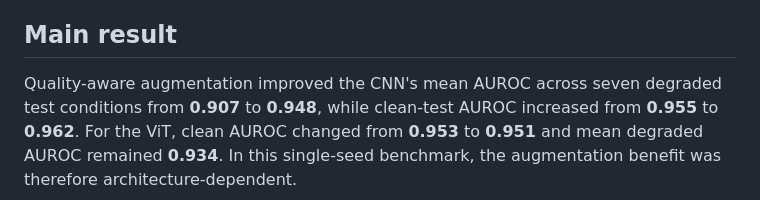
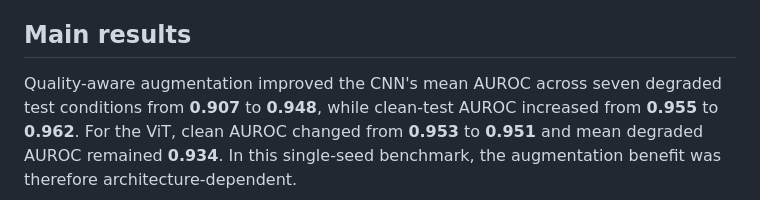
Before and after one commit to william03duan/Pneumonia-xray-augmentation-robustness, a Markdown page: README.md, the part around the change. Drawn GitHub-style.

```diff
--- a/README.md
+++ b/README.md
@@ -4,7 +4,7 @@
 Can quality-aware data augmentation improve pneumonia classification robustness on degraded chest X-rays without reducing performance on clean images?
 This project trained a compact residual CNN and a compact Vision Transformer (ViT) on PneumoniaMNIST. Each architecture was trained as a clean-only control and with moderate, label-preserving quality augmentation: Gaussian blur, Gaussian noise, contrast reduction, or reduced resolution.
 
-## Main result
+## Main results
 
 Quality-aware augmentation improved the CNN's mean AUROC across seven degraded test conditions from **0.907** to **0.948**, while clean-test AUROC increased from **0.955** to **0.962**. For the ViT, clean AUROC changed from **0.953** to **0.951** and mean degraded AUROC remained **0.934**. In this single-seed benchmark, the augmentation benefit was therefore architecture-dependent.
 
```
